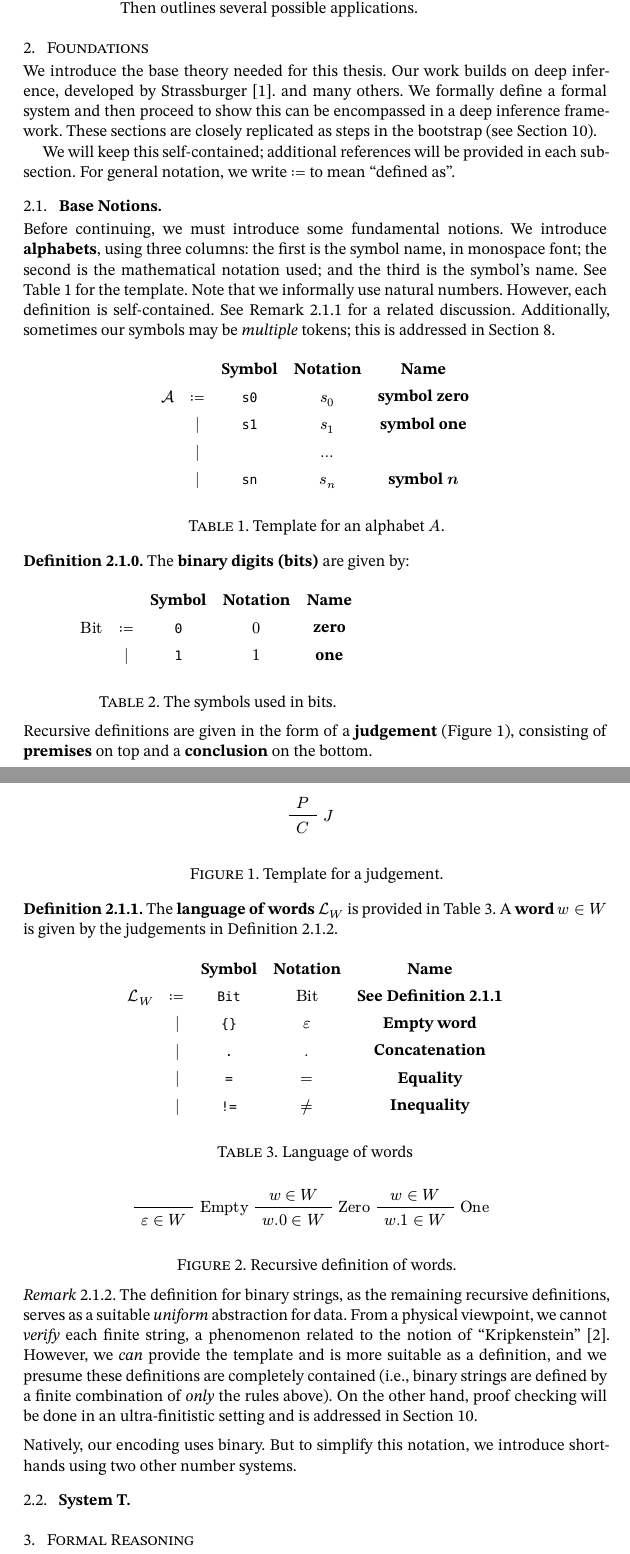
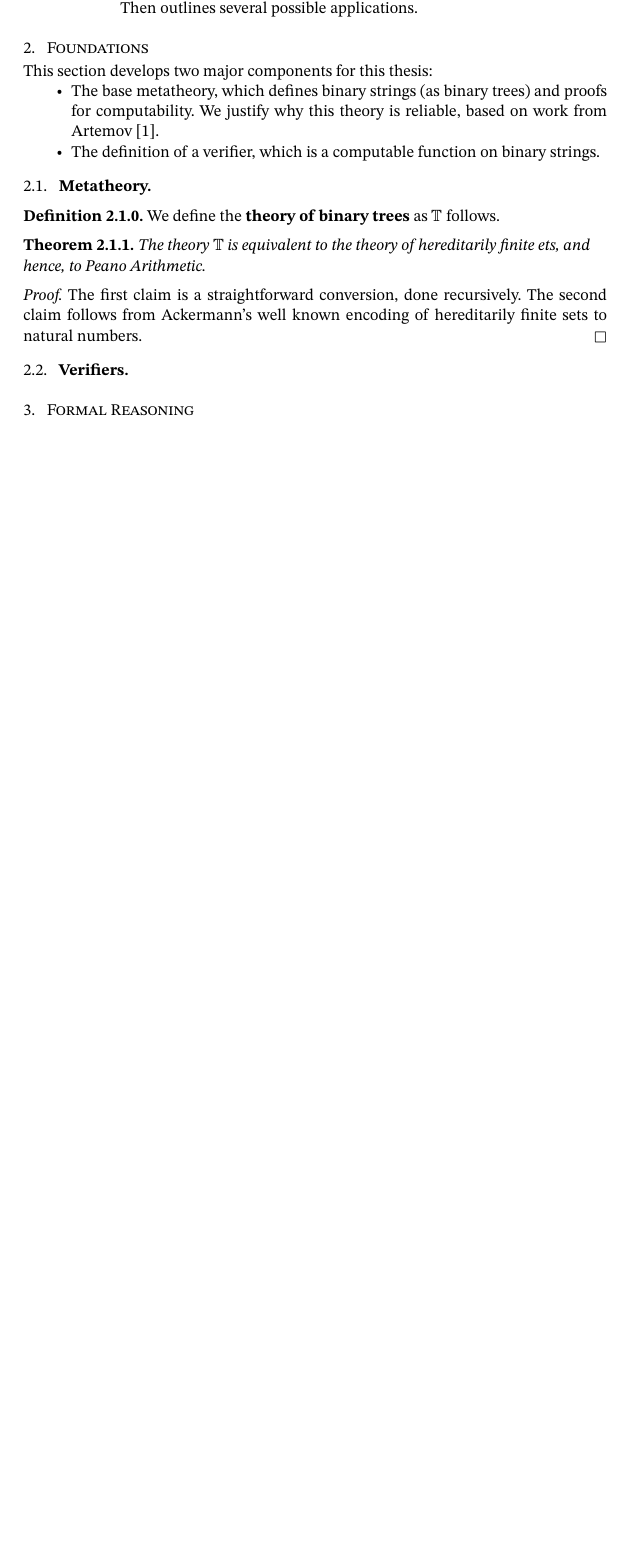
Before and after one commit to oscar-bender-stone/honors-thesis, a Typst document (source/0_index.typ, which reads source/2_foundations.typ): two parts of pages 4 and 5 of 10 before the commit and part of page 4 of 9 after it, the two joined at a grey line, cut so that both start at the same text, the shorter picture padded with empty space. Compiled offline with Typst 0.15.

Commit message:
Worked on simpler approach to foundations

```diff
--- a/source/2_foundations.typ
+++ b/source/2_foundations.typ
@@ -12 +5,2 @@
 
+#import "template/ams-article.typ": equation_block, lemma, proof, theorem
@@ -15,111 +7,29 @@
 
 = Foundations <foundations>
 
-We introduce the base theory needed for this thesis. Our work builds on deep
-inference, developed by Strassburger @deep_inference_to_proof_nets. and many
-others. We formally define a formal system and then proceed to show this can be
-encompassed in a deep inference framework. These sections are closely replicated
-as steps in the bootstrap (see @bootstrap).
+This section develops two major components for this thesis:
 
-We will keep this self-contained; additional references will be provided in each
-sub-section. For general notation, we write $:=$ to mean "defined as".
+- The base metatheory, which defines binary strings (as binary trees) and proofs
+  for computability. We justify why this theory is reliable, based on work from
+  Artemov @artemov_serial_consistency.
 
-== Base Notions
+- The definition of a verifier, which is a computable function on binary
+  strings.
 
-Before continuing, we must introduce some fundamental notions. We introduce
-*alphabets*, using three columns: the first is the symbol name, in monospace
-font; the second is the mathematical notation used; and the third is the
-symbol's name. See @alphabet for the template. Note that we informally use
-natural numbers. However, each definition is self-contained. See @kripkenstein
-for a related discussion. Additionally, sometimes our symbols may be _multiple_
-tokens; this is addressed in @syntax.
+== Metatheory
+
+#let tree = $TT$
+
+#definition[
+  We define the *theory of binary trees* as $tree$ follows.
+]
 
 
-#lang-def-vertical(
-  $cal(A)$,
-  (
-    (`s0`, $s_0$, "symbol zero"),
-    (`s1`, $s_1$, "symbol one"),
-    ("", $...$, ""),
-    (`sn`, $s_n$, [symbol $n$]),
-  ),
-  caption: [Template for an alphabet $A$.],
-)<alphabet>
+#theorem[The theory $tree$ is equivalent to the theory of hereditarily finite
+  ets, and hence, to Peano Arithmetic.
+]
+#proof[The first claim is a straightforward conversion, done recursively. The
+  second claim follows from Ackermann's well known encoding of hereditarily
+  finite sets to natural numbers.]
 
 
-#let Bit = math.bold("Bit")
-#let Digit = math.bold("Digit")
-
-#definition[
-  The *binary digits (bits)* are given by:
-  #lang-def-vertical(
-    $"Bit"$,
-    (
-      (`0`, $0$, "zero"),
-      (`1`, $1$, "one"),
-    ),
-    caption: "The symbols used in bits.",
-  )
-]<bits>
-
-
-// #definition[
-//   The set of *hexadecimal digits* is the set of symbols given by $Digit$, shown
-//   in @digits. The *binary digits (bits)* are $Bit := 0 | 1$.
-
-//   #lang-def-horizontal(
-//     $Digit$,
-//     (
-//       "0": "zero",
-//       "1": "one",
-//       "2": "two",
-//       "3": "three",
-//       "4": "four",
-//       "5": "five",
-//       "6": "six",
-//       "7": "seven",
-//       "8": "eight",
-//       "9": "nine",
-//     ),
-//     anon-symbols: ("A", "B", "C", "D", "E", "F"),
-//     caption: "Hexadecimal digits.",
-//   )<digits>
-
-// ]<lang_digits>
-
-#let LW = $cal(L)_W$
-
-#let vdash = $tack.r$
-
-Recursive definitions are given in the form of a *judgement* (@judgement),
-consisting of *premises* on top and a *conclusion* on the bottom.
-
-#judgement(
-  rules: (
-    (
-      premises: $P$,
-      conclusion: $C$,
-      label: $J$,
-    ),
-  ),
-  caption: "Template for a judgement.",
-)<judgement>
-
-#definition[
-  The *language of words* $LW$ is provided in @lang_words. A *word* $w in W$ is
-  given by the judgements in @words.
-
-  #lang-def-vertical(
-    $LW$,
-    (
-      (`Bit`, $"Bit"$, [See @bits]),
-      (`{}`, $epsilon$, "Empty word"),
-      (`.`, $.$, "Concatenation"),
-      (`=`, $=$, "Equality"),
-      (`!=`, $!=$, "Inequality"),
-    ),
-    caption: "Language of words",
-  )<lang_words>
-
-  #judgement(
-    rules: (
@@ -137,79 +36 @@ consisting of *premises* on top and a *conclusion* on the bottom.
-        conclusion: $w.1 in W$,
-        label: $"One"$,
-      ),
-    ),
-    caption: "Recursive definition of words.",
-  )
-]<words>
-
-
-// #definition[*Equality* on binary strings is defined recursively.
-//   #judgement(
-//     rules: (
-//       (
-//         conclusion: $0 = 0$,
-//       ),
-//       (
-//         conclusion: $1 = 1$,
-//       ),
-//       (
-//         conclusion: $0 != 1$,
-//       ),
-//       (
-//         premises: ($w, w': W, w = w'$),
-//         conclusion: $w.0 = w'.0, w.1 = w'.1$,
-//       ),
-//       (
-//         premises: $w, w' : W, w.0 = w'.0$,
-//         conclusion: ($w, w': W, w = w'$),
-//       ),
-//       // (
-//       //   premises: $w, w': W, "not" w = w'$,
-//       //   conclusion: $w != w'$,
-//       // ),
-//     ),
-//     caption: "Recursive definition of equality.",
-//   )
-// ]<equality_binary_strings>
-
-
-#remark[The definition for binary strings, as the remaining recursive
-  definitions, serves as a suitable _uniform_ abstraction for data. From a
-  physical viewpoint, we cannot _verify_ each finite string, a phenomenon
-  related to the notion of "Kripkenstein" @kripke_wittgenstein. However, we
-  _can_ provide the template and is more suitable as a definition, and we
-  presume these definitions are completely contained (i.e., binary strings are
-  defined by a finite combination of _only_ the rules above). On the other hand,
-  proof checking will be done in an ultra-finitistic setting and is addressed in
-  @bootstrap.
-]<kripkenstein>
-
-Natively, our encoding uses binary. But to simplify this notation, we introduce
-shorthands using two other number systems.
-
-
-// #definition[
-//   The set of *hexadecimal digits* is the set of symbols given by $Digit$, shown
-//   in @digits. The *binary digits (bits)* are $Bit := 0 | 1$.
-
-//   #lang-def-horizontal(
-//     $Digit$,
-//     (
-//       "0": "zero",
-//       "1": "one",
-//       "2": "two",
-//       "3": "three",
-//       "4": "four",
-//       "5": "five",
-//       "6": "six",
-//       "7": "seven",
-//       "8": "eight",
-//       "9": "nine",
-//     ),
-//     anon-symbols: ("A", "B", "C", "D", "E", "F"),
-//     caption: "Hexadecimal digits.",
-//   )<digits>
-
-// ]<lang_digits>
-
-== System T
+== Verifiers
```
Also changed, not shown: document/thesis.pdf, source/2_foundations.typ (22 more changed lines).
